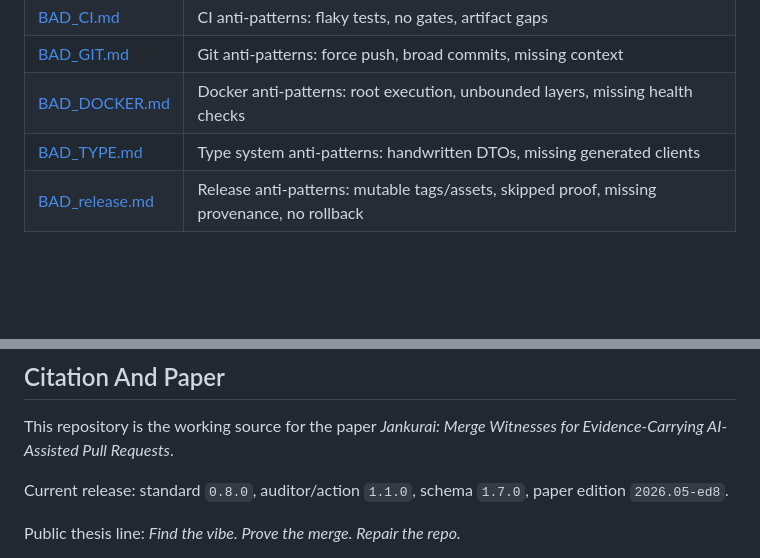
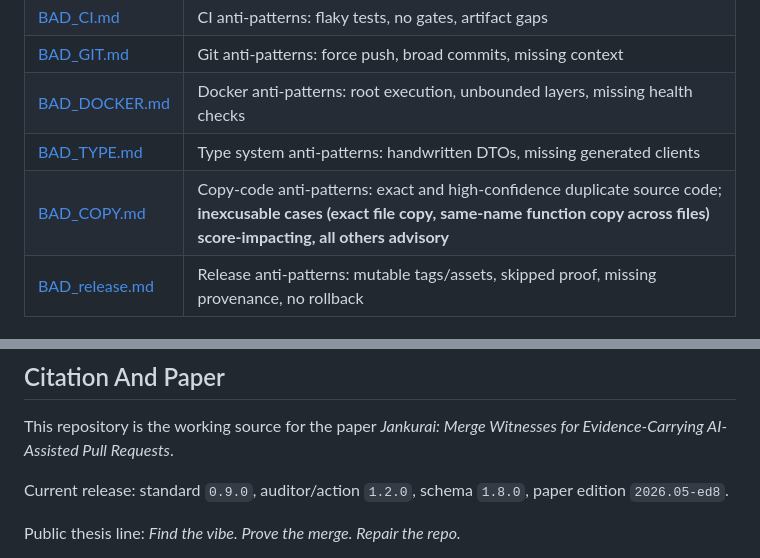
Before and after one commit to neverhuman/jankurai, a Markdown page: README.md, 2 parts joined by grey strips. GitHub-like rendering; blank space fills up the shorter version.

```diff
--- a/README.md
+++ b/README.md
@@ -333,6 +333,7 @@ The `docs/` directory includes anti-pattern catalogs covering common vibe-coding
 | [BAD_GIT.md](docs/BAD_GIT.md) | Git anti-patterns: force push, broad commits, missing context |
 | [BAD_DOCKER.md](docs/BAD_DOCKER.md) | Docker anti-patterns: root execution, unbounded layers, missing health checks |
 | [BAD_TYPE.md](docs/BAD_TYPE.md) | Type system anti-patterns: handwritten DTOs, missing generated clients |
+| [BAD_COPY.md](docs/BAD_COPY.md) | Copy-code anti-patterns: exact and high-confidence duplicate source code; **inexcusable cases (exact file copy, same-name function copy across files) score-impacting, all others advisory** |
 | [BAD_release.md](docs/BAD_release.md) | Release anti-patterns: mutable tags/assets, skipped proof, missing provenance, no rollback |
 
 ### Registered Tools
@@ -471,7 +482,7 @@ Jankurai is licensed under the [MIT License](LICENSE).
 
 This repository is the working source for the paper *Jankurai: Merge Witnesses for Evidence-Carrying AI-Assisted Pull Requests*.
 
-Current release: standard `0.8.0`, auditor/action `1.1.0`, schema `1.7.0`, paper edition `2026.05-ed8`.
+Current release: standard `0.9.0`, auditor/action `1.2.0`, schema `1.8.0`, paper edition `2026.05-ed8`.
 
 Public thesis line: *Find the vibe. Prove the merge. Repair the repo.*
 
```
Also changed, not shown: other parts of README.md (+11 -1 lines), docs/BAD_COPY.md (added, +142 -0 lines).
